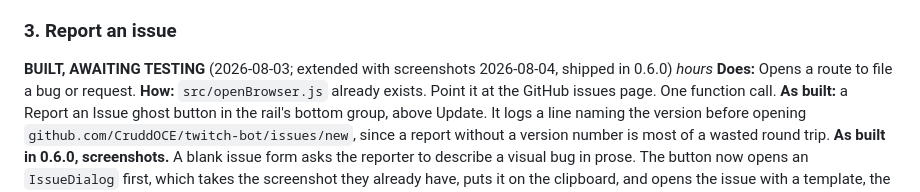
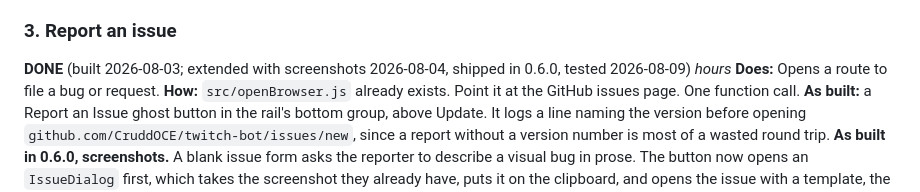
Before and after one commit to CruddOCE/twitch-bot, a Markdown page: FEATURES-TO-ADD.md, the part around one of its changes. Rendered like a GitHub page.

```diff
--- a/FEATURES-TO-ADD.md
+++ b/FEATURES-TO-ADD.md
@@ -153,8 +156,8 @@ reach (a synthetic `WM_LBUTTONDOWN` does not drive a custom control the way
 `BM_CLICK` drives a real Button).
 
 ### 3. Report an issue
-**BUILT, AWAITING TESTING** (2026-08-03; extended with screenshots 2026-08-04,
-shipped in 0.6.0)
+**DONE** (built 2026-08-03; extended with screenshots 2026-08-04, shipped in
+0.6.0, tested 2026-08-09)
 *hours*
 **Does:** Opens a route to file a bug or request.
 **How:** `src/openBrowser.js` already exists. Point it at the GitHub issues page.
```
Also changed, not shown: other parts of FEATURES-TO-ADD.md (+21 -16 lines), CHANGELOG.md (+11 -5 lines), README.md (+5 -12 lines).
